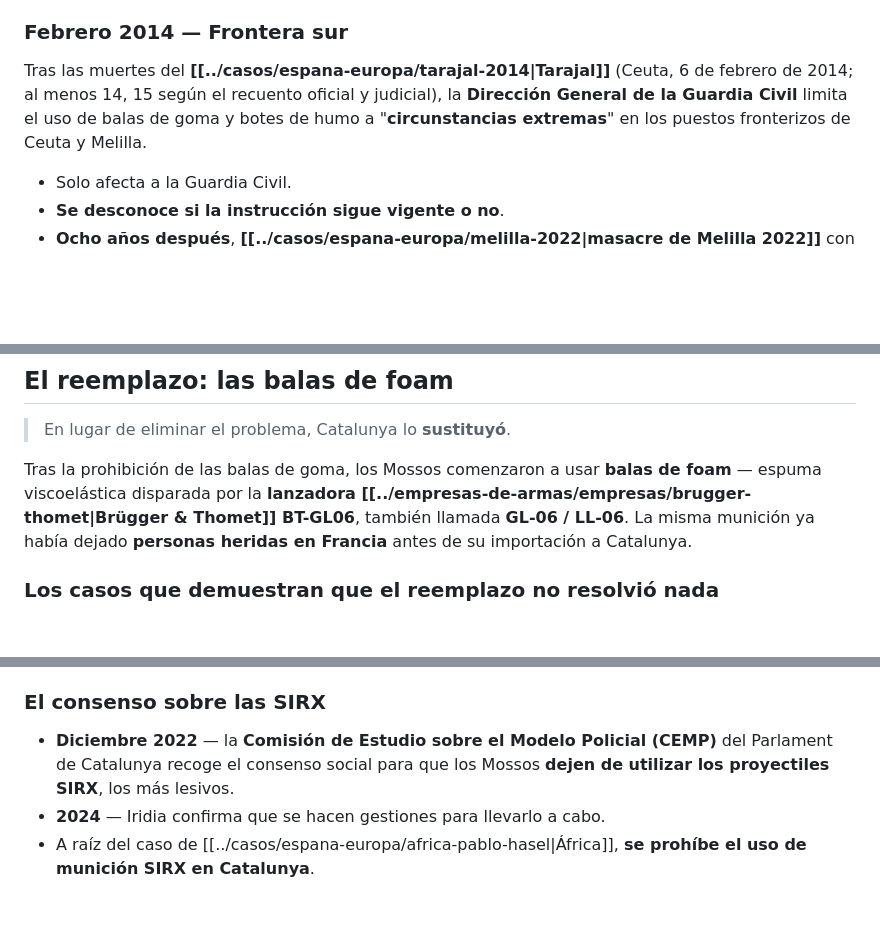
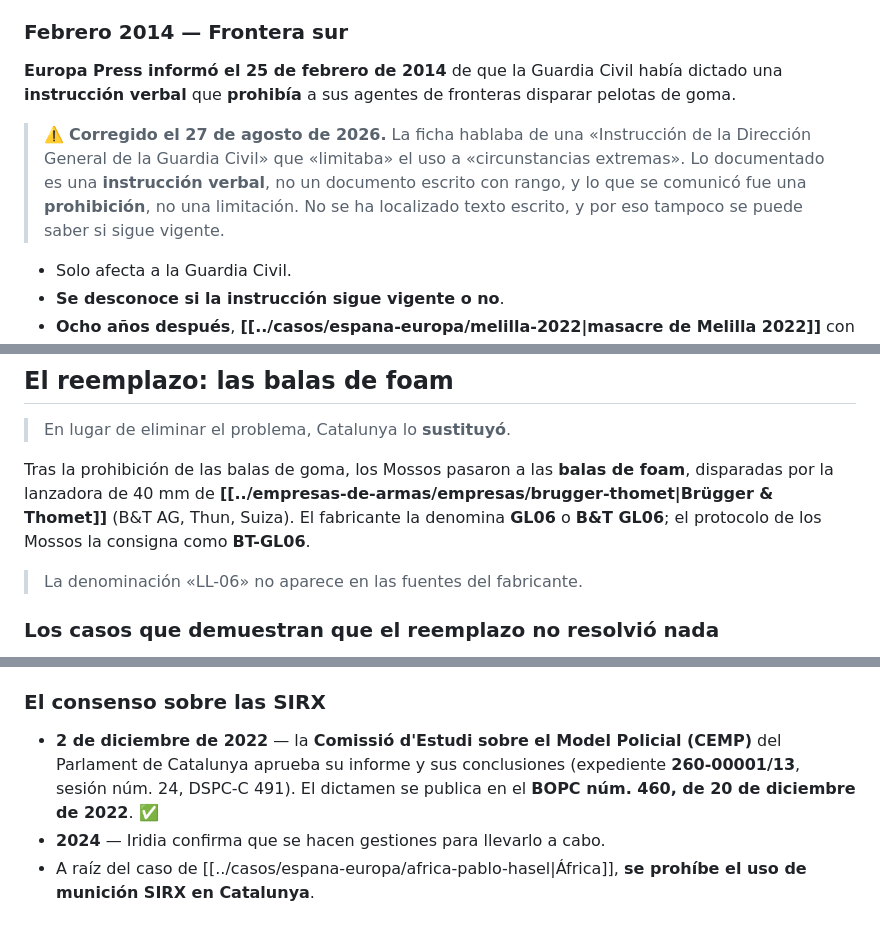
Before and after one commit to jcaballeroramos/adg, a Markdown page: wiki/marco-legal/cataluna-prohibicion-balas-goma.md, 3 parts joined by grey strips. GitHub-like rendering; blank space fills up the shorter version.

```diff
--- a/wiki/marco-legal/cataluna-prohibicion-balas-goma.md
+++ b/wiki/marco-legal/cataluna-prohibicion-balas-goma.md
@@ -38,7 +38,8 @@ Catalunya fue **el primer territorio autónomo del Estado español** en prohibir
 - **Octubre 2019** — sentencia del Procés: caso **[[../casos/espana-europa/olga-proces|Olga]]**.
 
 ### **Febrero 2014** — Frontera sur
-Tras las muertes del **[[../casos/espana-europa/tarajal-2014|Tarajal]]** (Ceuta, 6 de febrero de 2014; al menos 14, 15 según el recuento oficial y judicial), la **Dirección General de la Guardia Civil** limita el uso de balas de goma y botes de humo a "**circunstancias extremas**" en los puestos fronterizos de Ceuta y Melilla.
+**Europa Press informó el 25 de febrero de 2014** de que la Guardia Civil había dictado una **instrucción verbal** que **prohibía** a sus agentes de fronteras disparar pelotas de goma.
+> ⚠️ **Corregido el 27 de agosto de 2026.** La ficha hablaba de una «Instrucción de la Dirección General de la Guardia Civil» que «limitaba» el uso a «circunstancias extremas». Lo documentado es una **instrucción verbal**, no un documento escrito con rango, y lo que se comunicó fue una **prohibición**, no una limitación. No se ha localizado texto escrito, y por eso tampoco se puede saber si sigue vigente.
 - Solo afecta a la Guardia Civil.
 - **Se desconoce si la instrucción sigue vigente o no**.
 - **Ocho años después**, **[[../casos/espana-europa/melilla-2022|masacre de Melilla 2022]]** con 37 muertos.
@@ -54,7 +55,8 @@ La **Policía Foral** de Navarra deja de usar balas de goma.
 
 > En lugar de eliminar el problema, Catalunya lo **sustituyó**.
 
-Tras la prohibición de las balas de goma, los Mossos comenzaron a usar **balas de foam** — espuma viscoelástica disparada por la **lanzadora [[../empresas-de-armas/empresas/brugger-thomet|Brügger & Thomet]] BT-GL06**, también llamada **GL-06 / LL-06**. La misma munición ya había dejado **personas heridas en Francia** antes de su importación a Catalunya.
+Tras la prohibición de las balas de goma, los Mossos pasaron a las **balas de foam**, disparadas por la lanzadora de 40 mm de **[[../empresas-de-armas/empresas/brugger-thomet|Brügger & Thomet]]** (B&T AG, Thun, Suiza). El fabricante la denomina **GL06** o **B&T GL06**; el protocolo de los Mossos la consigna como **BT-GL06**.
+> La denominación «LL-06» no aparece en las fuentes del fabricante.
 
 ### Los casos que demuestran que el reemplazo no resolvió nada
 - **Febrero 2021** — **[[../casos/espana-europa/africa-pablo-hasel|África]]** pierde un ojo en las protestas por el encarcelamiento de Pablo Hasél. Le dispararon a 22 m.
@@ -72,7 +74,7 @@ Tras la presión sostenida de [[../autores-y-referencias/organizaciones/iridia|I
 - Anuncio: desde 2024 se reemplazarían las **municiones foam de largo alcance** por **municiones de corto alcance de menor lesividad**.
 
 ### El consenso sobre las SIRX
-- **Diciembre 2022** — la **Comisión de Estudio sobre el Modelo Policial (CEMP)** del Parlament de Catalunya recoge el consenso social para que los Mossos **dejen de utilizar los proyectiles SIRX**, los más lesivos.
+- **2 de diciembre de 2022** — la **Comissió d'Estudi sobre el Model Policial (CEMP)** del Parlament de Catalunya aprueba su informe y sus conclusiones (expediente **260-00001/13**, sesión núm. 24, DSPC-C 491). El dictamen se publica en el **BOPC núm. 460, de 20 de diciembre de 2022**. ✅
 - **2024** — Iridia confirma que se hacen gestiones para llevarlo a cabo.
 - A raíz del caso de [[../casos/espana-europa/africa-pablo-hasel|África]], **se prohíbe el uso de munición SIRX en Catalunya**.
 
```
Also changed, not shown: wiki/autores-y-referencias/david-dufresne.md (+5 -3 lines), wiki/autores-y-referencias/pierre-douillard-lefevre.md (+4 -3 lines).
